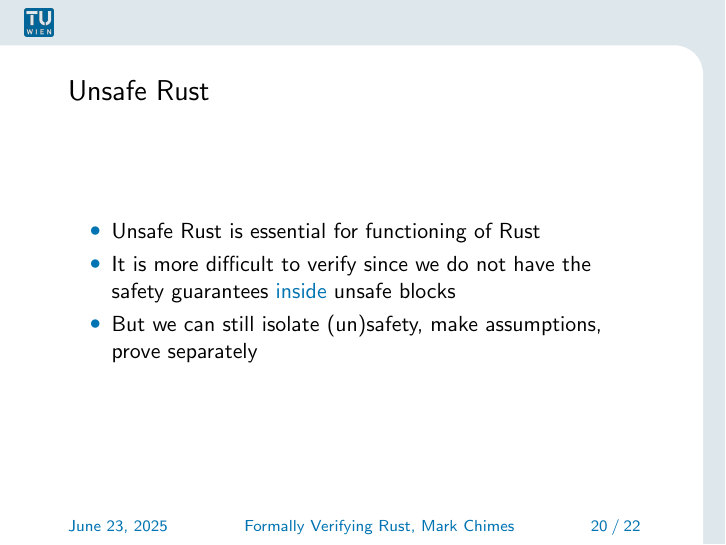
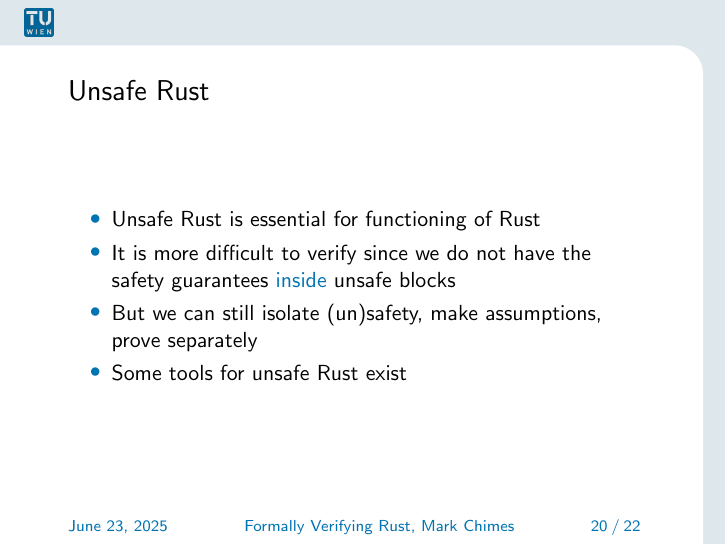
Before and after one commit to mark-chimes/logics-rust-talk, LaTeX slides (rusttut.tex): page 20 of 23. Compiled offline with pdfLaTeX.

Commit message:
Some tools for unsafe rust exist

```diff
--- a/rusttut.tex
+++ b/rusttut.tex
@@ -281,6 +281,8 @@ Unsafe Rust is essential for functioning of Rust
 It is more difficult to verify since we do not have the safety guarantees \emph{inside} unsafe blocks
 \item
 But we can still isolate (un)safety, make assumptions, prove separately
+\item
+Some tools for unsafe Rust exist
 \end{itemize}
 \end{frame}
 
```
